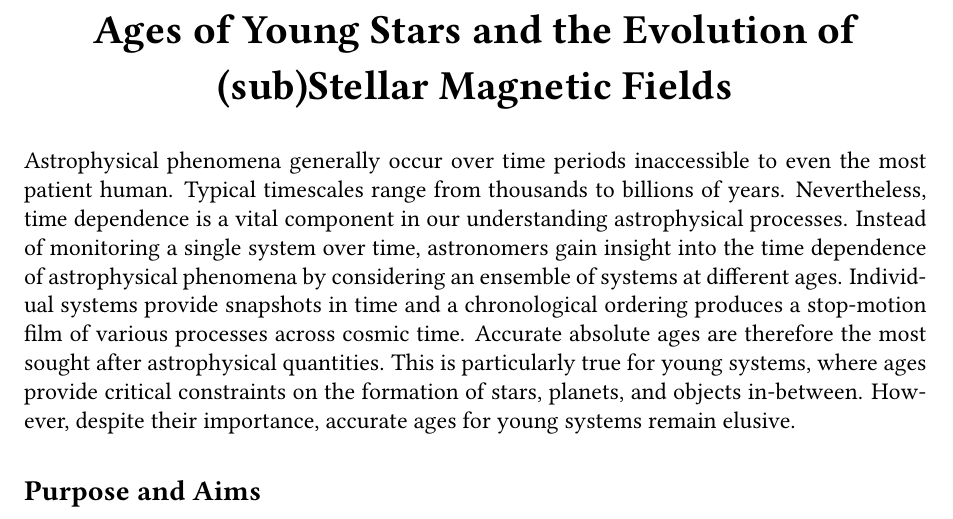
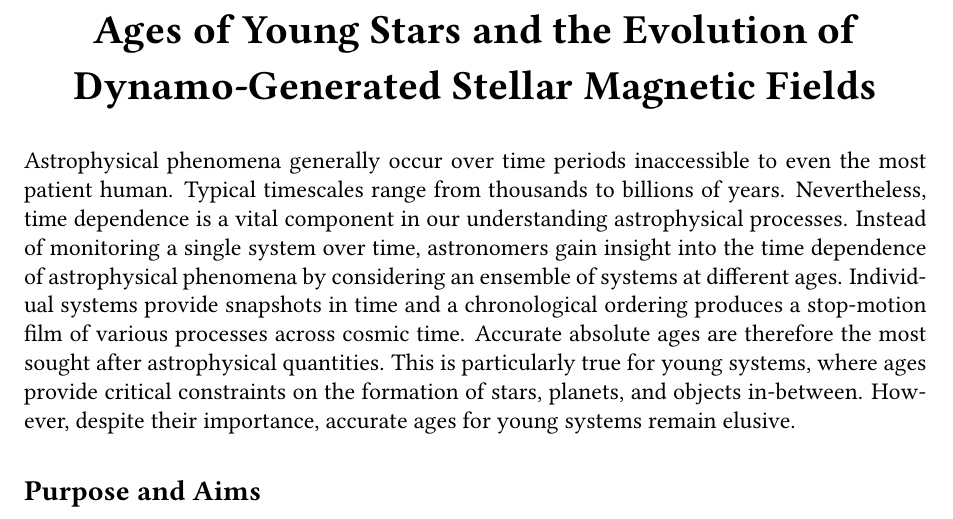
Before and after one commit to gfeiden/MagneticFieldEvolutionVR, a LaTeX document (prop/research_plan.tex): part of page 1 of 7, cut so that both start at the same text. Compiled offline with pdfLaTeX.

Commit message:
back to original title

```diff
--- a/prop/research_plan.tex
+++ b/prop/research_plan.tex
@@ -60,7 +60,7 @@
 \begin{center}
 	{\bf {\LARGE Ages of Young Stars and the Evolution of
 
-	(sub)Stellar Magnetic Fields}}
+	Dynamo-Generated Stellar Magnetic Fields}}
 \end{center}
 
 Astrophysical phenomena generally occur over time periods inaccessible to even the most patient human. Typical timescales range from thousands to billions of years. Nevertheless, time dependence is a vital component in our understanding astrophysical processes.
```
Also changed, not shown: prop/research_plan.pdf.
